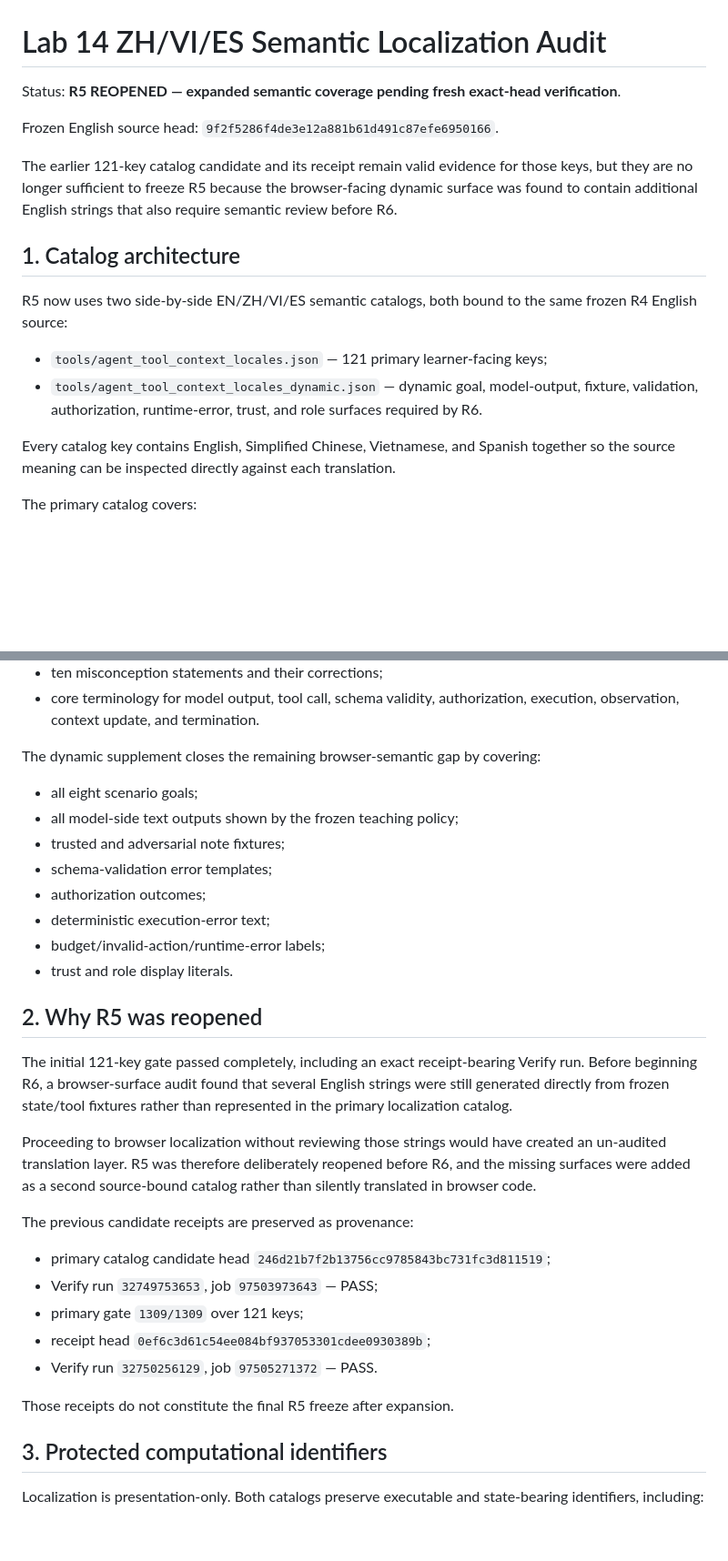
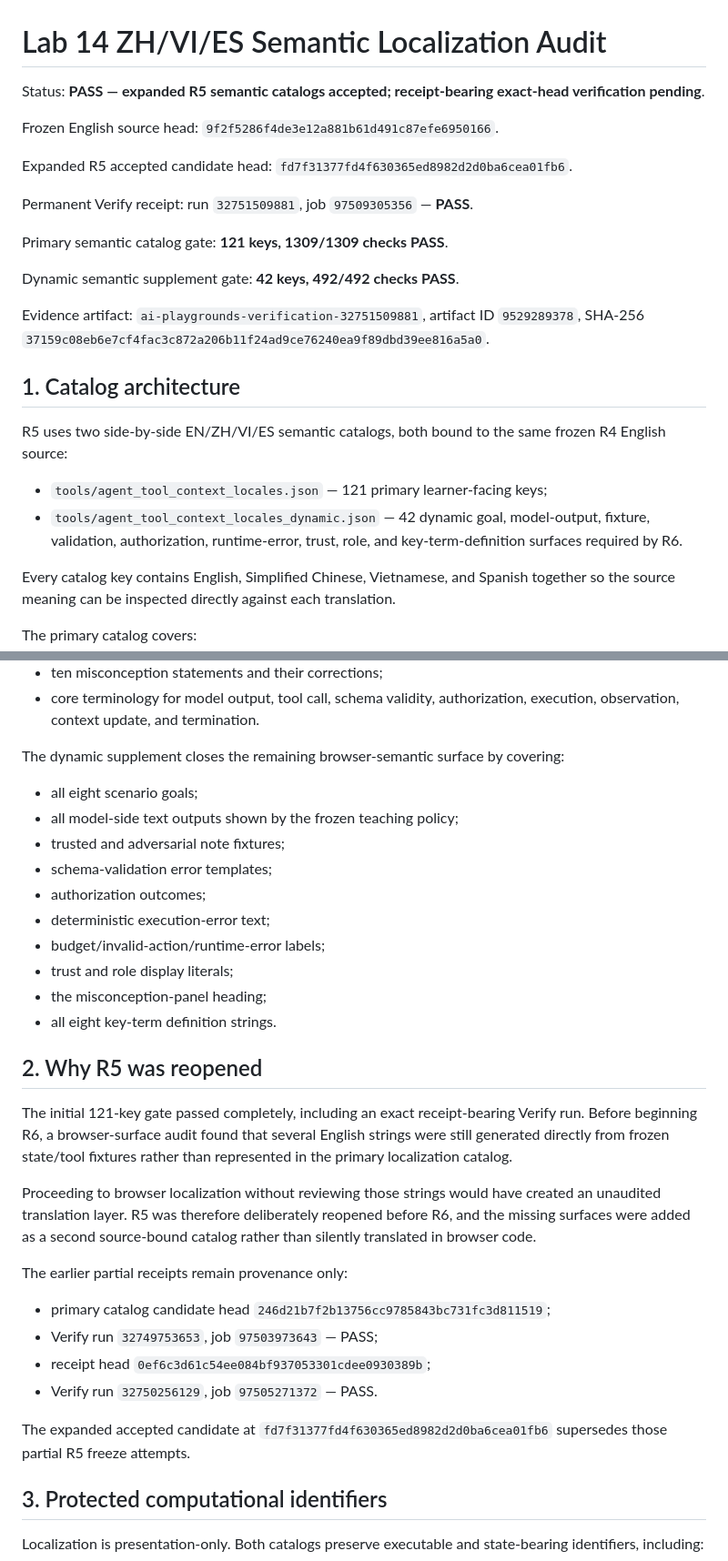
Before and after one commit to lmdixon23/ai-playgrounds, a Markdown page: docs/LAB14_LOCALIZATION_SEMANTIC_AUDIT.md, 2 parts joined by grey strips. Shown at 91% size. GitHub-like rendering; blank space fills up the shorter version.

```diff
--- a/docs/LAB14_LOCALIZATION_SEMANTIC_AUDIT.md
+++ b/docs/LAB14_LOCALIZATION_SEMANTIC_AUDIT.md
@@ -1,17 +1,25 @@
 # Lab 14 ZH/VI/ES Semantic Localization Audit
 
-Status: **R5 REOPENED — expanded semantic coverage pending fresh exact-head verification**.
+Status: **PASS — expanded R5 semantic catalogs accepted; receipt-bearing exact-head verification pending**.
 
 Frozen English source head: `9f2f5286f4de3e12a881b61d491c87efe6950166`.
 
-The earlier 121-key catalog candidate and its receipt remain valid evidence for those keys, but they are no longer sufficient to freeze R5 because the browser-facing dynamic surface was found to contain additional English strings that also require semantic review before R6.
+Expanded R5 accepted candidate head: `fd7f31377fd4f630365ed8982d2d0ba6cea01fb6`.
+
+Permanent Verify receipt: run `32751509881`, job `97509305356` — **PASS**.
+
+Primary semantic catalog gate: **121 keys, 1309/1309 checks PASS**.
+
+Dynamic semantic supplement gate: **42 keys, 492/492 checks PASS**.
+
+Evidence artifact: `ai-playgrounds-verification-32751509881`, artifact ID `9529289378`, SHA-256 `37159c08eb6e7cf4fac3c872a206b11f24ad9ce76240ea9f89dbd39ee816a5a0`.
 
 ## 1. Catalog architecture
 
-R5 now uses two side-by-side EN/ZH/VI/ES semantic catalogs, both bound to the same frozen R4 English source:
+R5 uses two side-by-side EN/ZH/VI/ES semantic catalogs, both bound to the same frozen R4 English source:
 
 - `tools/agent_tool_context_locales.json` — 121 primary learner-facing keys;
-- `tools/agent_tool_context_locales_dynamic.json` — dynamic goal, model-output, fixture, validation, authorization, runtime-error, trust, and role surfaces required by R6.
+- `tools/agent_tool_context_locales_dynamic.json` — 42 dynamic goal, model-output, fixture, validation, authorization, runtime-error, trust, role, and key-term-definition surfaces required by R6.
 
 Every catalog key contains English, Simplified Chinese, Vietnamese, and Spanish together so the source meaning can be inspected directly against each translation.
 
@@ -25,7 +33,7 @@ The primary catalog covers:
 - ten misconception statements and their corrections;
 - core terminology for model output, tool call, schema validity, authorization, execution, observation, context update, and termination.
 
-The dynamic supplement closes the remaining browser-semantic gap by covering:
+The dynamic supplement closes the remaining browser-semantic surface by covering:
 
 - all eight scenario goals;
 - all model-side text outputs shown by the frozen teaching policy;
@@ -34,23 +42,24 @@ The dynamic supplement closes the remaining browser-semantic gap by covering:
 - authorization outcomes;
 - deterministic execution-error text;
 - budget/invalid-action/runtime-error labels;
-- trust and role display literals.
+- trust and role display literals;
+- the misconception-panel heading;
+- all eight key-term definition strings.
 
 ## 2. Why R5 was reopened
 
 The initial 121-key gate passed completely, including an exact receipt-bearing Verify run. Before beginning R6, a browser-surface audit found that several English strings were still generated directly from frozen state/tool fixtures rather than represented in the primary localization catalog.
 
-Proceeding to browser localization without reviewing those strings would have created an un-audited translation layer. R5 was therefore deliberately reopened before R6, and the missing surfaces were added as a second source-bound catalog rather than silently translated in browser code.
+Proceeding to browser localization without reviewing those strings would have created an unaudited translation layer. R5 was therefore deliberately reopened before R6, and the missing surfaces were added as a second source-bound catalog rather than silently translated in browser code.
 
-The previous candidate receipts are preserved as provenance:
+The earlier partial receipts remain provenance only:
 
 - primary catalog candidate head `246d21b7f2b13756cc9785843bc731fc3d811519`;
 - Verify run `32749753653`, job `97503973643` — PASS;
-- primary gate `1309/1309` over 121 keys;
 - receipt head `0ef6c3d61c54ee084bf937053301cdee0930389b`;
 - Verify run `32750256129`, job `97505271372` — PASS.
 
-Those receipts do not constitute the final R5 freeze after expansion.
+The expanded accepted candidate at `fd7f31377fd4f630365ed8982d2d0ba6cea01fb6` supersedes those partial R5 freeze attempts.
 
 ## 3. Protected computational identifiers
 
```
Also changed, not shown: other parts of docs/LAB14_LOCALIZATION_SEMANTIC_AUDIT.md (+11 -15 lines).
